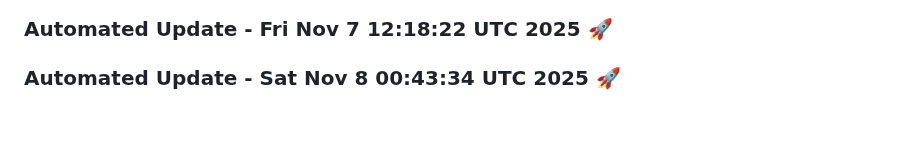
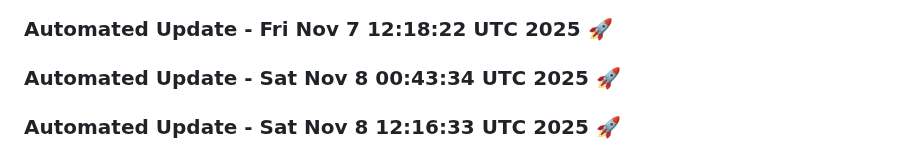
Before and after one commit to tanishq20011430/resume.github.io, a Markdown page: README.md, the part around the change. Rendered like a GitHub page; blank space fills up the shorter version.

Commit message:
Automated daily update: Sat Nov  8 12:16:33 UTC 2025

```diff
--- a/README.md
+++ b/README.md
@@ -1693,3 +1693,6 @@
 
 
 ### Automated Update - Sat Nov  8 00:43:34 UTC 2025 🚀
+
+
+### Automated Update - Sat Nov  8 12:16:33 UTC 2025 🚀
```
